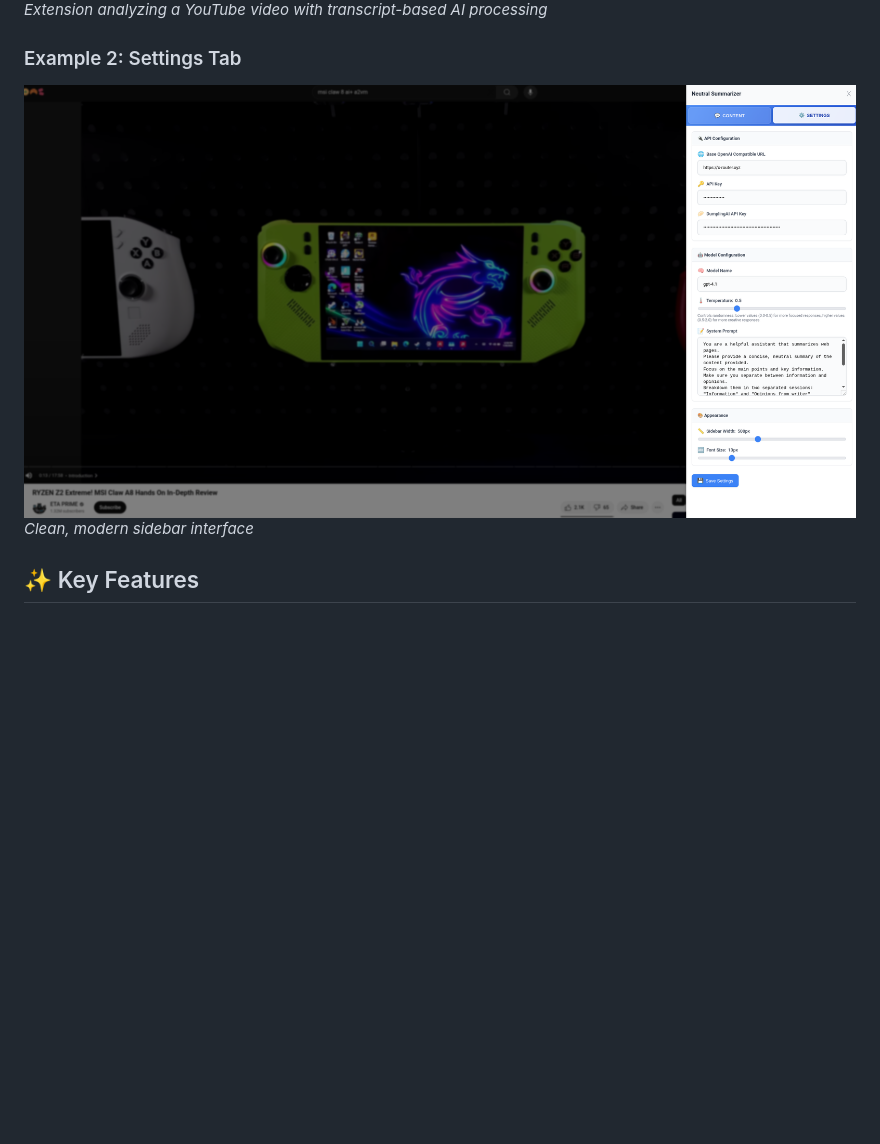
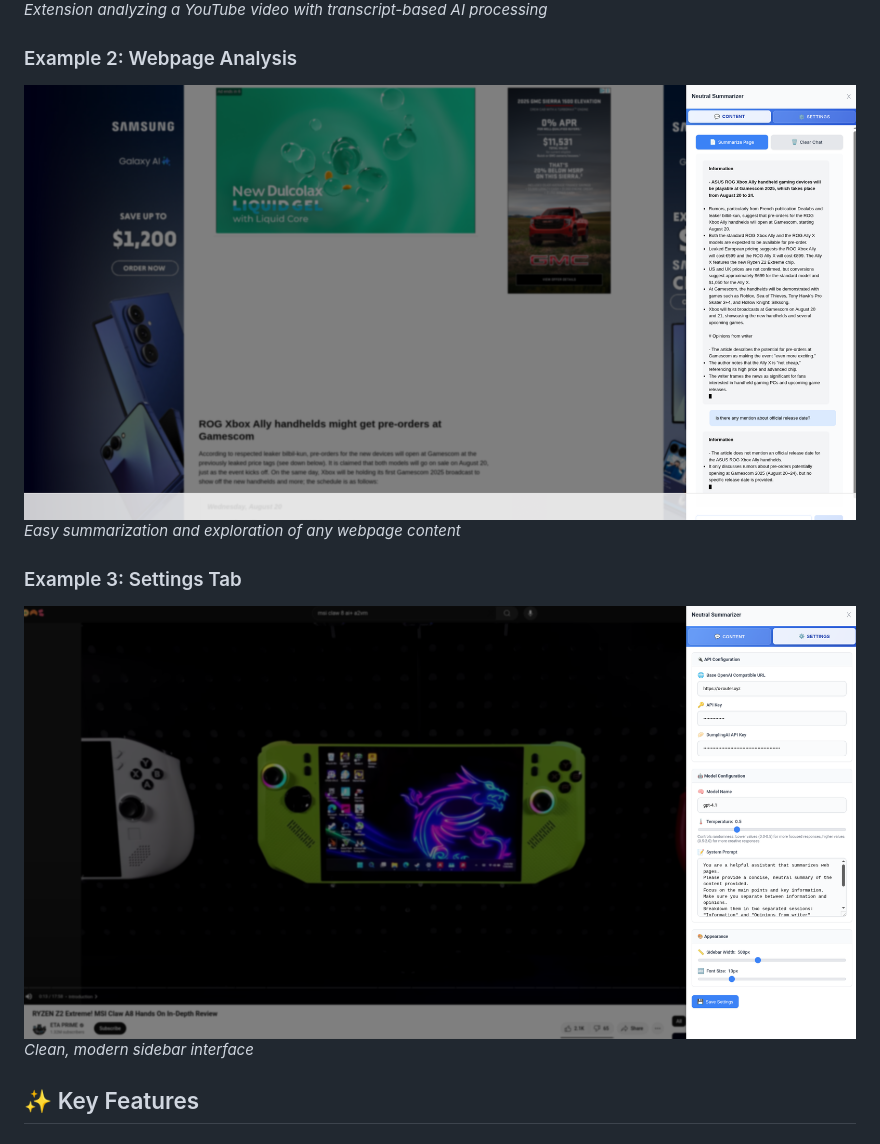
Before and after one commit to JC1DA/Neutral_Summarizer, a Markdown page: README.md, the part around the change. Rendered like a GitHub page; pictures changed too: data/images/example_2.png, data/images/example_3.png (added); blank space fills up the shorter version.

```diff
--- a/README.md
+++ b/README.md
@@ -10,8 +10,12 @@ Here's what the Neutral Summarizer extension looks like in action:
 ![YouTube Video Analysis](data/images/example_1.png)
 *Extension analyzing a YouTube video with transcript-based AI processing*
 
-### Example 2: Settings Tab
-![Settings Interface](data/images/example_2.png)
+### Example 2: Webpage Analysis
+![Webpage Analysis](data/images/example_2.png)
+*Easy summarization and exploration of any webpage content*
+
+### Example 3: Settings Tab
+![Settings Interface](data/images/example_3.png)
 *Clean, modern sidebar interface*
 
 ## ✨ Key Features
```
